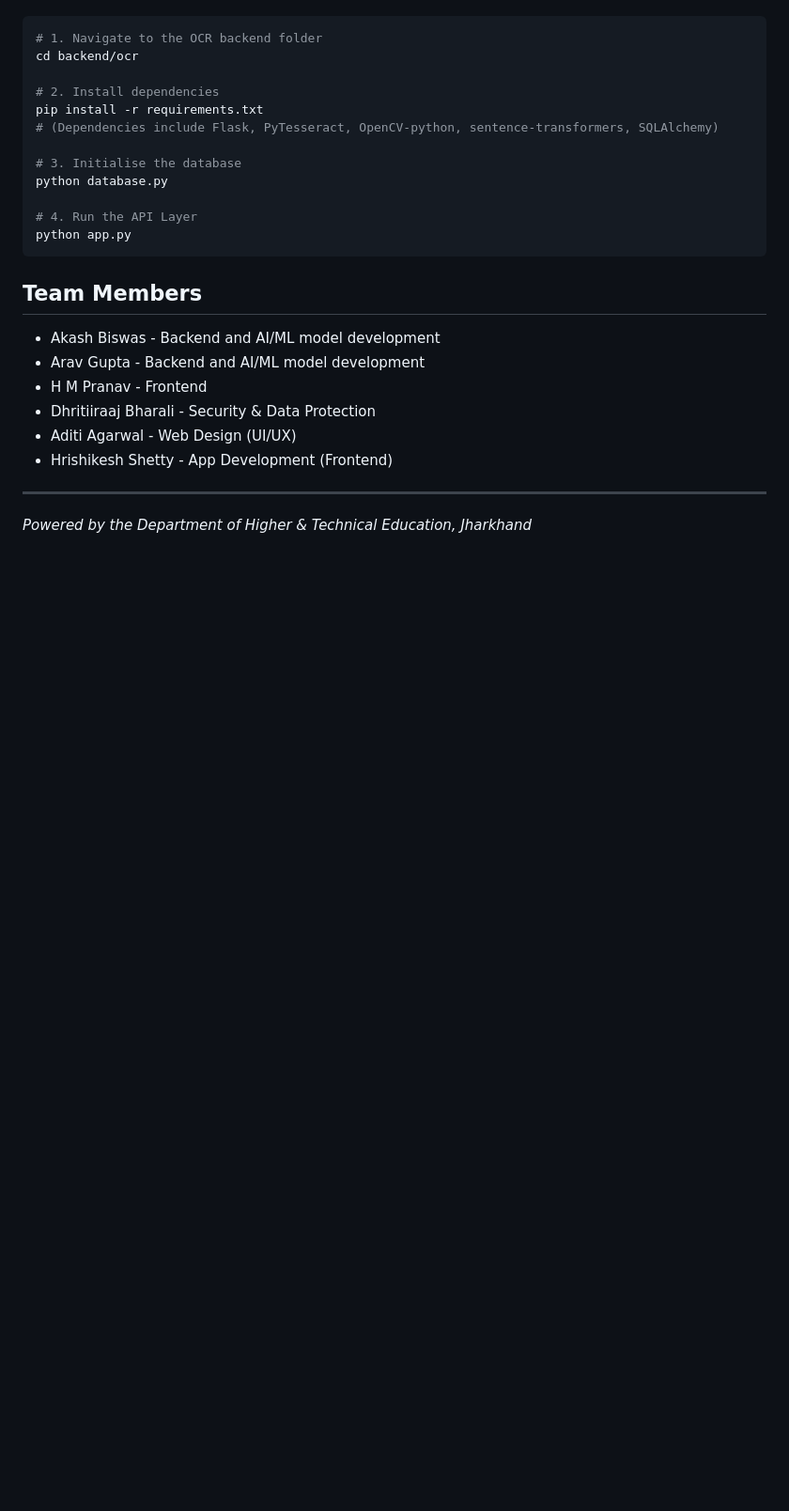
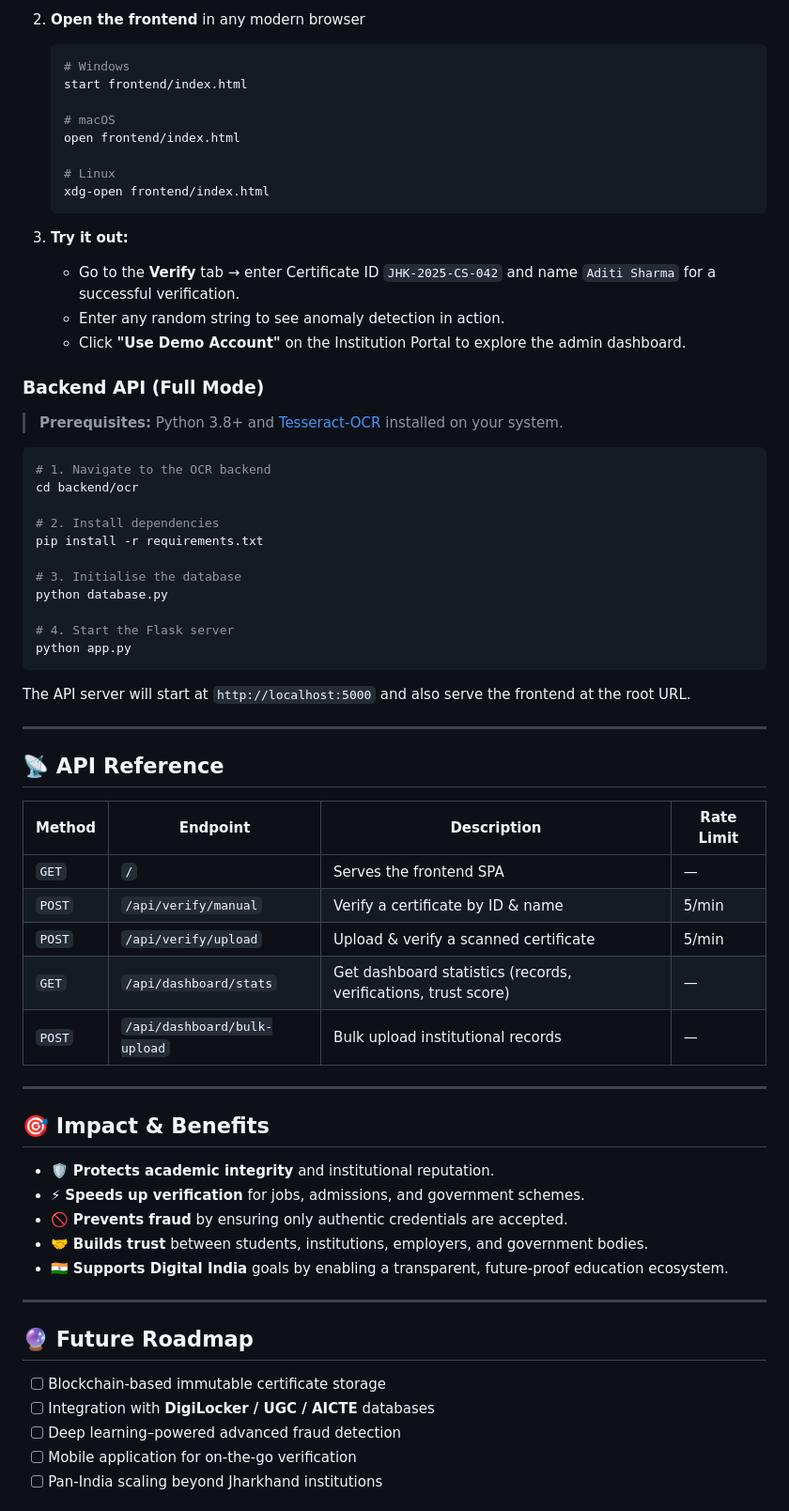
Before and after one commit to pranavhm25/sih-2025-Veri-Scholars, a Markdown page: README.md, the part around one of its changes. Shown at 94% size. GitHub-like rendering; blank space fills up the shorter version.

````diff
--- a/README.md
+++ b/README.md
@@ -41,27 +128,69 @@ The frontend overhaul can be entirely previewed without running the backend! We'
+2. **Open the frontend** in any modern browser
+   ```bash
+   # Windows
+   start frontend/index.html
+
+   # macOS
+   open frontend/index.html
+
+   # Linux
+   xdg-open frontend/index.html
+   ```
+
+3. **Try it out:**
+   - Go to the **Verify** tab → enter Certificate ID `JHK-2025-CS-042` and name `Aditi Sharma` for a successful verification.
+   - Enter any random string to see anomaly detection in action.
+   - Click **"Use Demo Account"** on the Institution Portal to explore the admin dashboard.
+
+### Backend API (Full Mode)
+
+> **Prerequisites:** Python 3.8+ and [Tesseract-OCR](https://github.com/tesseract-ocr/tesseract) installed on your system.
 
 ```bash
-# 1. Navigate to the OCR backend folder
+# 1. Navigate to the OCR backend
 cd backend/ocr
 
 # 2. Install dependencies
 pip install -r requirements.txt
-# (Dependencies include Flask, PyTesseract, OpenCV-python, sentence-transformers, SQLAlchemy)
 
 # 3. Initialise the database
 python database.py
 
-# 4. Run the API Layer
+# 4. Start the Flask server
 python app.py
 ```
 
-## Team Members
-* Akash Biswas - Backend and AI/ML model development
-* Arav Gupta - Backend and AI/ML model development
-* H M Pranav - Frontend
-* Dhritiiraaj Bharali - Security & Data Protection
-* Aditi Agarwal - Web Design (UI/UX)
-* Hrishikesh Shetty - App Development (Frontend)
+The API server will start at `http://localhost:5000` and also serve the frontend at the root URL.
 
 ---
 
-*Powered by the Department of Higher & Technical Education, Jharkhand*
+## 📡 API Reference
+
+| Method | Endpoint | Description | Rate Limit |
+|--------|----------|-------------|------------|
+| `GET` | `/` | Serves the frontend SPA | — |
+| `POST` | `/api/verify/manual` | Verify a certificate by ID & name | 5/min |
+| `POST` | `/api/verify/upload` | Upload & verify a scanned certificate | 5/min |
+| `GET` | `/api/dashboard/stats` | Get dashboard statistics (records, verifications, trust score) | — |
+| `POST` | `/api/dashboard/bulk-upload` | Bulk upload institutional records | — |
+
+---
+
+## 🎯 Impact & Benefits
+
+- 🛡️ **Protects academic integrity** and institutional reputation.
+- ⚡ **Speeds up verification** for jobs, admissions, and government schemes.
+- 🚫 **Prevents fraud** by ensuring only authentic credentials are accepted.
+- 🤝 **Builds trust** between students, institutions, employers, and government bodies.
+- 🇮🇳 **Supports Digital India** goals by enabling a transparent, future-proof education ecosystem.
+
+---
+
+## 🔮 Future Roadmap
+
+- [ ] Blockchain-based immutable certificate storage
+- [ ] Integration with **DigiLocker / UGC / AICTE** databases
+- [ ] Deep learning–powered advanced fraud detection
+- [ ] Mobile application for on-the-go verification
+- [ ] Pan-India scaling beyond Jharkhand institutions
+
````
Also changed, not shown: other parts of README.md (+150 -27 lines).
